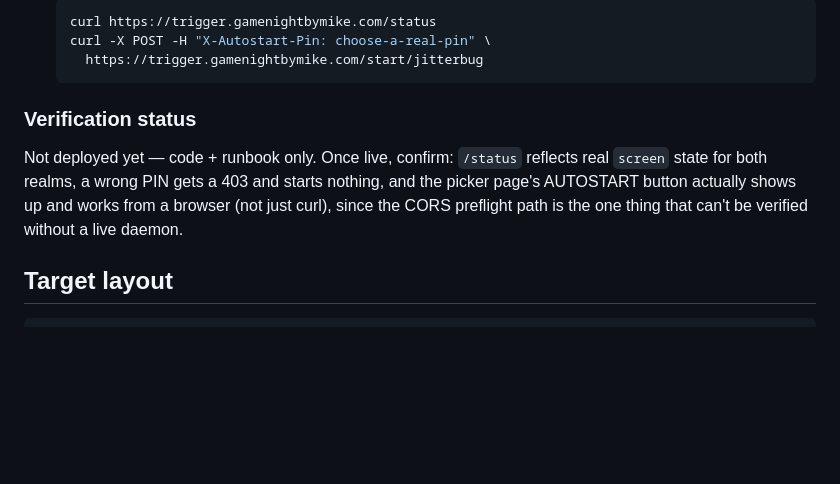
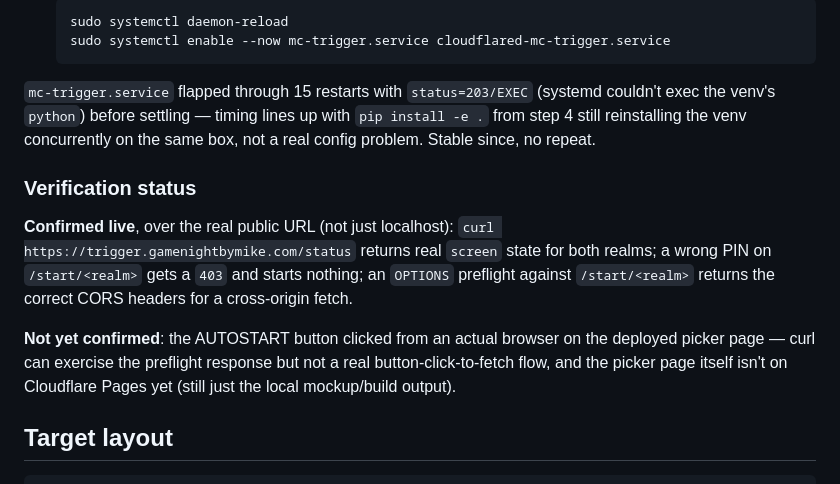
Before and after one commit to devmukmuk/MinecraftMgr, a Markdown page: docs/architecture/oscar-migration-plan.md, the part around one of its changes. Drawn GitHub-style; blank space fills up the shorter version.

````diff
--- a/docs/architecture/oscar-migration-plan.md
+++ b/docs/architecture/oscar-migration-plan.md
@@ -595,16 +632,27 @@ page, so it got its own explicit design decisions:
    ```bash
-   curl https://trigger.gamenightbymike.com/status
-   curl -X POST -H "X-Autostart-Pin: choose-a-real-pin" \
-     https://trigger.gamenightbymike.com/start/jitterbug
+   sudo systemctl daemon-reload
+   sudo systemctl enable --now mc-trigger.service cloudflared-mc-trigger.service
    ```
+
+`mc-trigger.service` flapped through 15 restarts with `status=203/EXEC`
+(systemd couldn't exec the venv's `python`) before settling — timing
+lines up with `pip install -e .` from step 4 still reinstalling the venv
+concurrently on the same box, not a real config problem. Stable since,
+no repeat.
 
 ### Verification status
 
-Not deployed yet — code + runbook only. Once live, confirm: `/status`
-reflects real `screen` state for both realms, a wrong PIN gets a 403 and
-starts nothing, and the picker page's AUTOSTART button actually shows up
-and works from a browser (not just curl), since the CORS preflight path
-is the one thing that can't be verified without a live daemon.
+**Confirmed live**, over the real public URL (not just localhost):
+`curl https://trigger.gamenightbymike.com/status` returns real `screen`
+state for both realms; a wrong PIN on `/start/<realm>` gets a `403` and
+starts nothing; an `OPTIONS` preflight against `/start/<realm>` returns
+the correct CORS headers for a cross-origin fetch.
+
+**Not yet confirmed**: the AUTOSTART button clicked from an actual
+browser on the deployed picker page — curl can exercise the preflight
+response but not a real button-click-to-fetch flow, and the picker page
+itself isn't on Cloudflare Pages yet (still just the local mockup/build
+output).
 
 ## Target layout
 
````
Also changed, not shown: other parts of docs/architecture/oscar-migration-plan.md (+60 -23 lines), docs/epics/DEP.md (+14 -5 lines).
